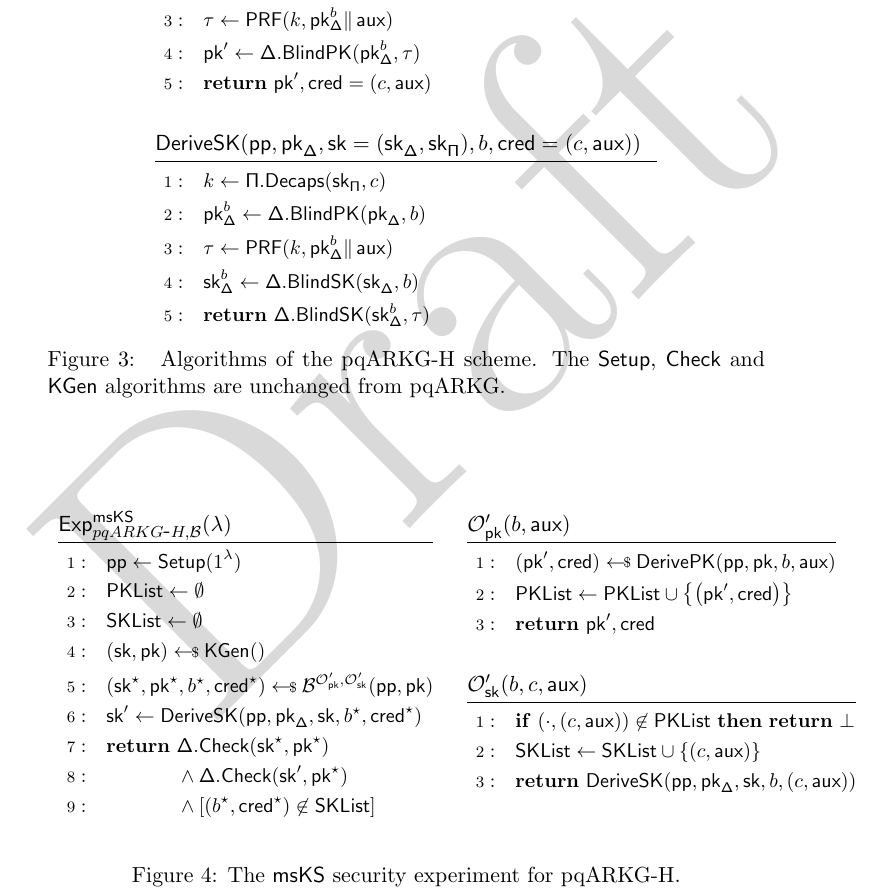
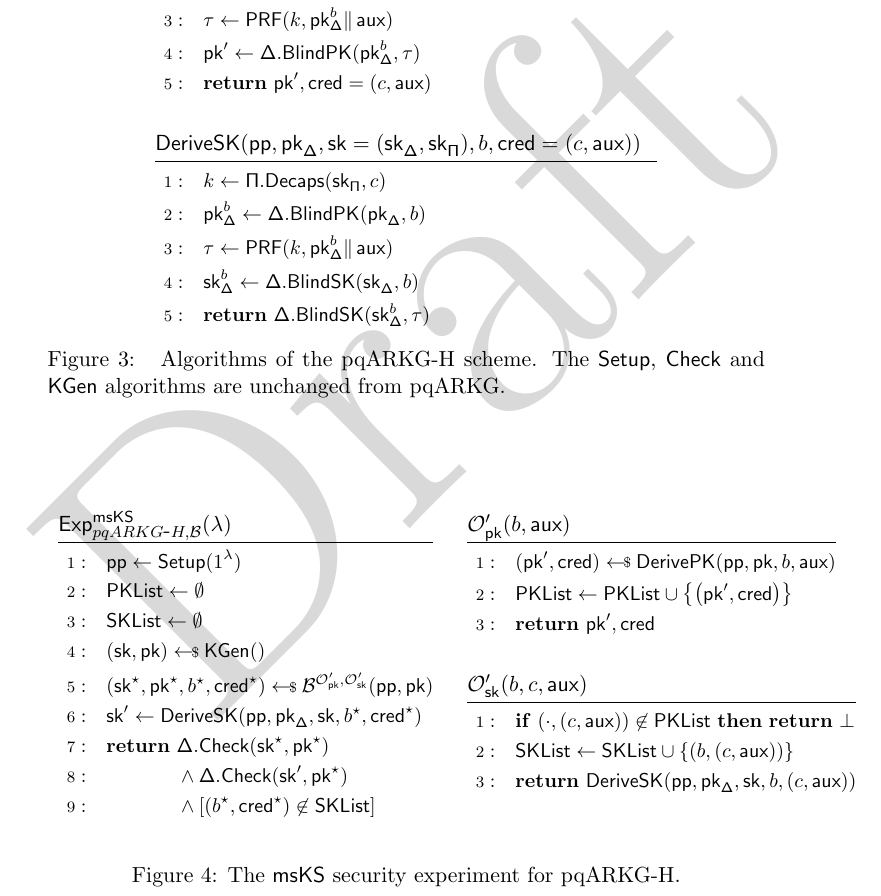
Before and after one commit to Yubico/arkg-rfc, a LaTeX paper (pqarkg-h-security/pqarkg-h.tex): part of page 5 of 8, cut so that both start at the same text. Compiled offline with pdfLaTeX.

Commit message:
Include b in SKList entries in mkKS for pkARKG-H

```diff
--- a/pqarkg-h-security/pqarkg-h.tex
+++ b/pqarkg-h-security/pqarkg-h.tex
@@ -354,7 +354,7 @@ is relaxed to forbid only the exact combination of \bstar and \credstar returned
 
     \defproc{\Oskp(b, c, \aux)}{
       \pcif (\cdot, (c, \aux)) \not\in \pklist \pcthen \pcreturn \bot \\
-      \sklist \leftarrow \sklist \cup \left\{ (c, \aux) \right\} \\
+      \sklist \leftarrow \sklist \cup \left\{ (b, (c, \aux)) \right\} \\
       \pcreturn \algdsk(\pub, \pkbl, \sk, b, (c, \aux))
     }
   \end{minipage}
```
